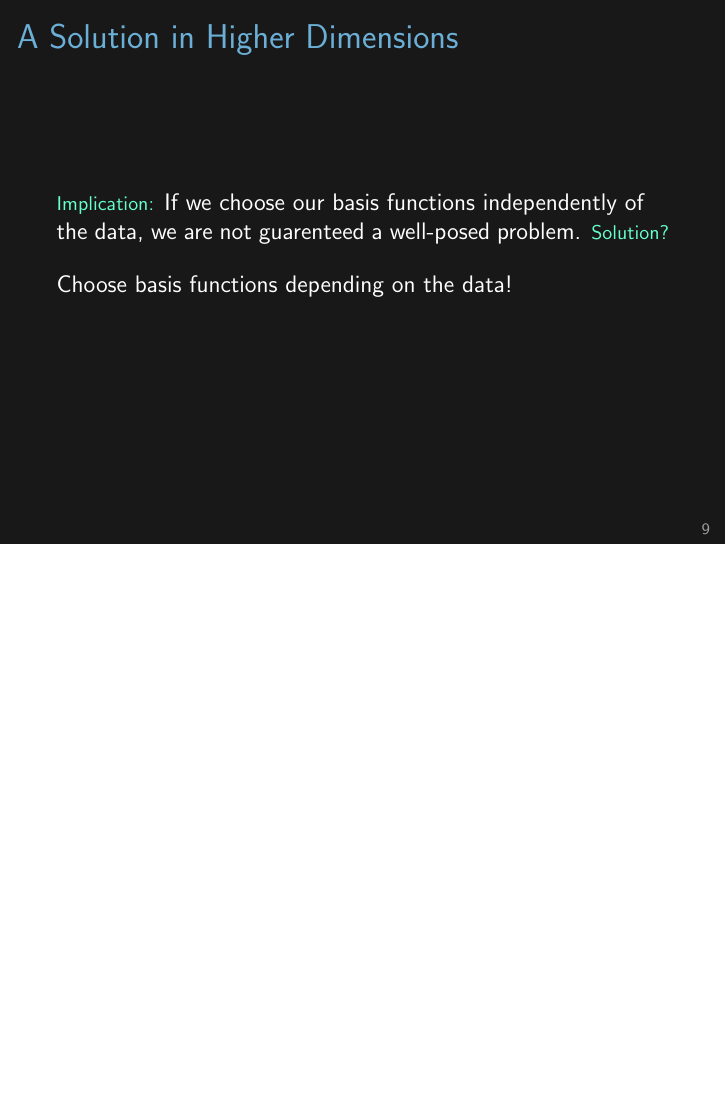
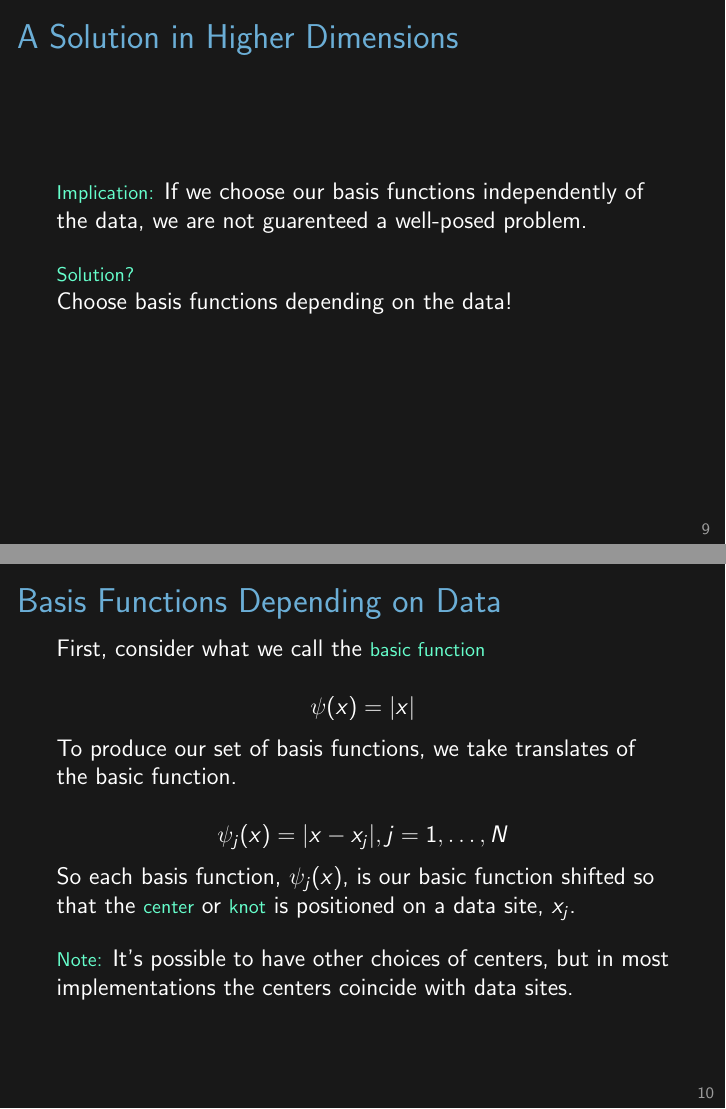
Before and after one commit to jessebett/Radial-Basis-Function-USRA, LaTeX slides (CUMC Presentation/presentation.tex): page 9 of 9 before the commit and pages 9 and 10 of 10 after it, the two joined at a grey line, the shorter picture padded with empty space. Compiled offline with pdfLaTeX.

Commit message:
Added slide detailing basic function

```diff
--- a/CUMC Presentation/presentation.tex
+++ b/CUMC Presentation/presentation.tex
@@ -210,4 +211,24 @@ Choose basis functions depending on the data!
 \note{}
 \end{frame}
 
+\begin{frame}{Basis Functions Depending on Data}
+First, consider what we call the \subt{basic function}\\
+\begin{equation*}
+\psi(x)=|x|
+\end{equation*}
+
+To produce our set of basis functions, we take translates of the basic function.
+
+\begin{equation*}
+\psi_j(x)=|x-x_j|, j=1, \mathellipsis, N
+\end{equation*}
+
+So each basis function, $\psi_j(x)$, is our basic function shifted so that the \subt{center} or \subt{knot} is positioned on a data site, $x_j$.
+\bigskip
+
+\subt{Note:} It's possible to have other choices of centers, but in most implementations the centers coincide with data sites.
+
+\note{}
+\end{frame}
+
 \end{document}
```
Also changed, not shown: CUMC Presentation/presentation.tex (1 more changed lines).
